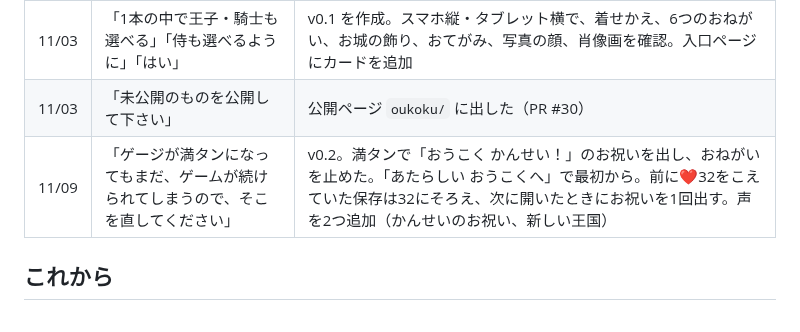
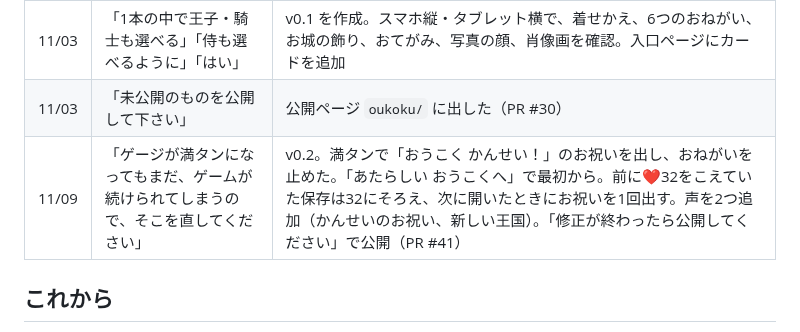
Before and after one commit to kudo12711-boop/last-two, a Markdown page: docs/oukoku.md, the part around the change. Drawn GitHub-style.

Commit message:
ちいさな おうこく: 記録に公開を追記
Co-Authored-By: Claude Opus 5.5 <noreply@anthropic.com>
Claude-Session: https://claude.ai/code/session_017m4X6QboVGewoYXcmGBtUc

```diff
--- a/docs/oukoku.md
+++ b/docs/oukoku.md
@@ -52,7 +52,7 @@ Claude が3案を出しました。
 | 11/03 | 「お願いのセリフは音声で聞けますか？自然な発音で」 | スマホの読み上げをやめて、AI の声で78セリフを録音（村の人ごとに5種類の声）。ないときだけ読み上げにもどる |
 | 11/03 | 「1本の中で王子・騎士も選べる」「侍も選べるように」「はい」 | v0.1 を作成。スマホ縦・タブレット横で、着せかえ、6つのおねがい、お城の飾り、おてがみ、写真の顔、肖像画を確認。入口ページにカードを追加 |
 | 11/03 | 「未公開のものを公開して下さい」 | 公開ページ `oukoku/` に出した（PR #30） |
-| 11/09 | 「ゲージが満タンになってもまだ、ゲームが続けられてしまうので、そこを直してください」 | v0.2。満タンで「おうこく かんせい！」のお祝いを出し、おねがいを止めた。「あたらしい おうこくへ」で最初から。前に❤️32をこえていた保存は32にそろえ、次に開いたときにお祝いを1回出す。声を2つ追加（かんせいのお祝い、新しい王国） |
+| 11/09 | 「ゲージが満タンになってもまだ、ゲームが続けられてしまうので、そこを直してください」 | v0.2。満タンで「おうこく かんせい！」のお祝いを出し、おねがいを止めた。「あたらしい おうこくへ」で最初から。前に❤️32をこえていた保存は32にそろえ、次に開いたときにお祝いを1回出す。声を2つ追加（かんせいのお祝い、新しい王国）。「修正が終わったら公開してください」で公開（PR #41） |
 
 ## これから
 
```
